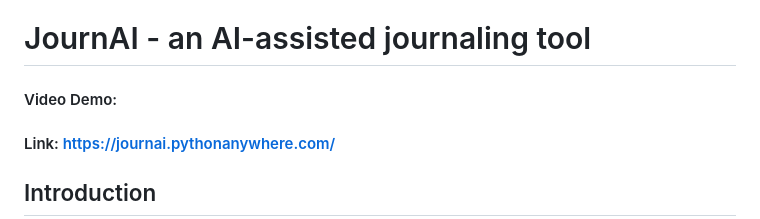
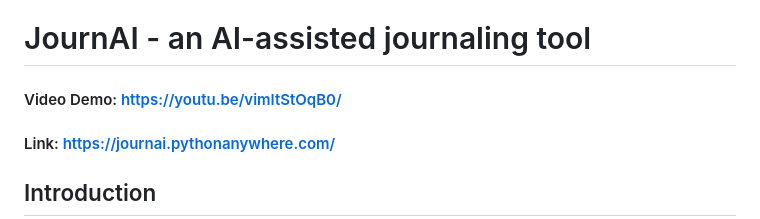
Before and after one commit to MartinaPepiciello/JournAI, a Markdown page: README.md, the part around the change. GitHub-like rendering.

Commit message:
Added video demo link

```diff
--- a/README.md
+++ b/README.md
@@ -1,6 +1,6 @@
 # JournAI - an AI-assisted journaling tool
 
-#### Video Demo:  <URL HERE>
+#### Video Demo: https://youtu.be/vimItStOqB0/
 
 #### Link: https://journai.pythonanywhere.com/
 
```
